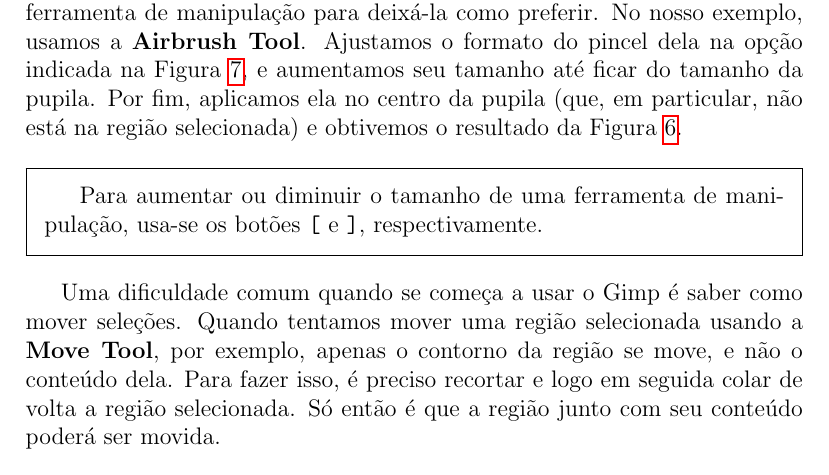
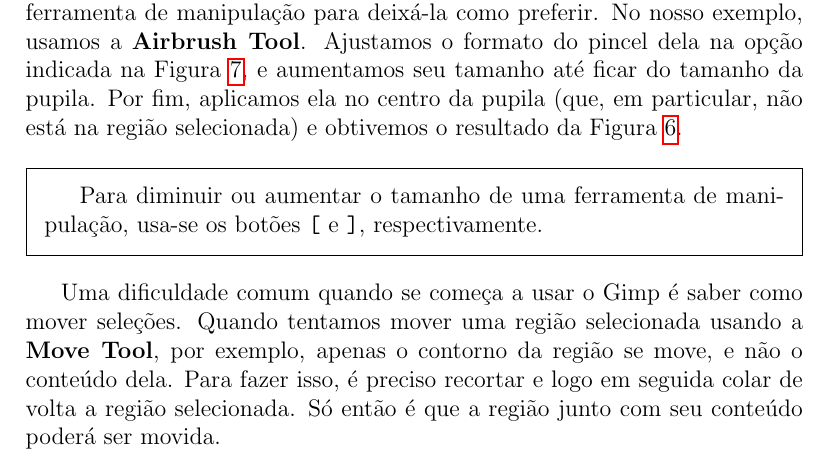
Before and after one commit to uspgamedev/Tutoriais, a LaTeX document (gimp/apostila-gimp.tex): part of page 9 of 16, cut so that both start at the same text. Compiled offline with pdfLaTeX.

Commit message:
Fixed tool size shortcut.

```diff
--- a/gimp/apostila-gimp.tex
+++ b/gimp/apostila-gimp.tex
@@ -294,7 +294,7 @@
     Figura \ref{fig:pupil}.
 
     \begin{framed}
-      Para aumentar ou diminuir o tamanho de uma ferramenta de manipulação,
+      Para diminuir ou aumentar o tamanho de uma ferramenta de manipulação,
       usa-se os botões {\bf \verb$[$} e {\bf \verb$]$}, respectivamente.
     \end{framed}
 
```
